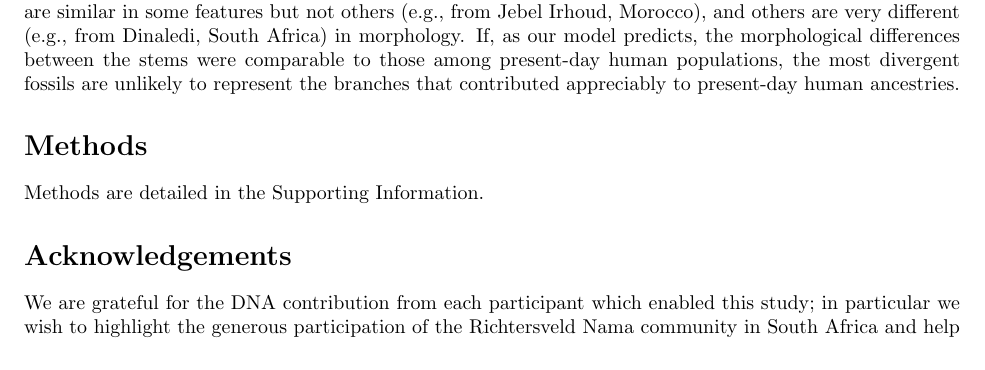
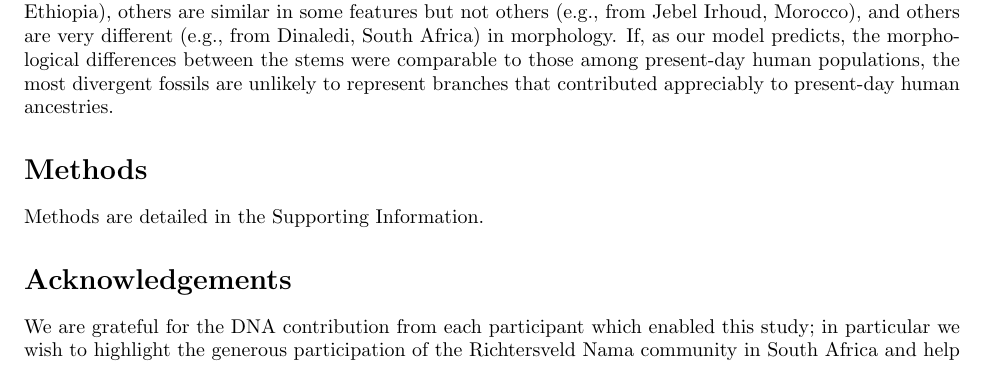
Before and after one commit to apragsdale/african-structure-paper, a LaTeX paper (paper.tex): part of page 9 of 12, cut so that both start at the same text. Compiled offline with pdfLaTeX.

Commit message:
tiny cleanup discussion'

```diff
--- a/paper.tex
+++ b/paper.tex
@@ -574,7 +574,7 @@ from Jebel Irhoud, Morocco), and others are very different (e.g., from
 Dinaledi, South Africa) in morphology. If, as our model predicts, the
 morphological differences between the stems were comparable to those among
 present-day human populations, the most divergent fossils are unlikely to
-represent the branches that contributed appreciably to present-day human
+represent branches that contributed appreciably to present-day human
 ancestries.
 
 %If we
```
Also changed, not shown: paper.tex (2 more changed lines).
